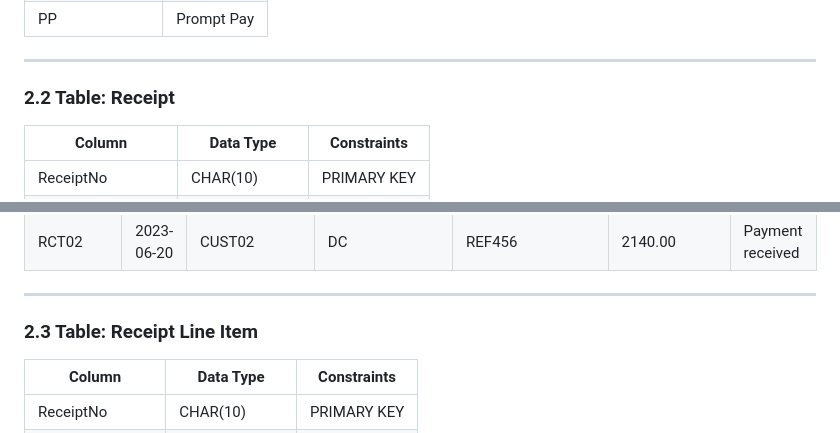
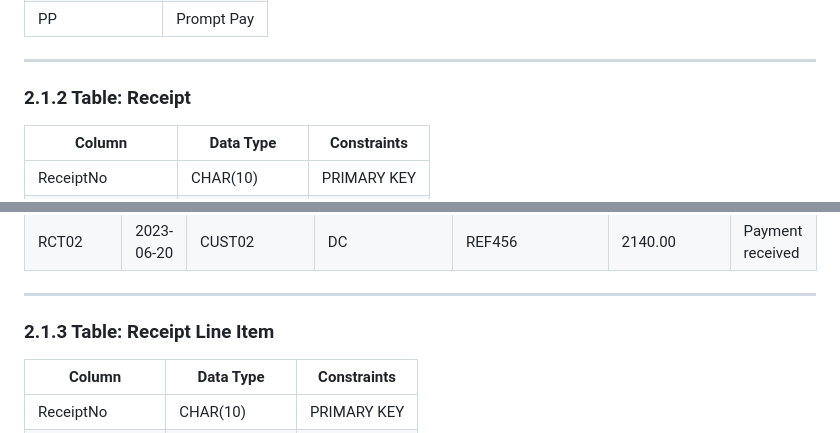
Before and after one commit to ChotanansubSoph/CPE393-Summer-2023, a Markdown page: 19JUN2024-PostgreSQL-Python/README.md, 2 parts joined by grey strips. Drawn GitHub-style.

```diff
--- a/19JUN2024-PostgreSQL-Python/README.md
+++ b/19JUN2024-PostgreSQL-Python/README.md
@@ -107,7 +131,7 @@
 | DC            | Debit Card   |
 | PP            | Prompt Pay   |
 ---
-### 2.2 Table: Receipt
+### 2.1.2 Table: Receipt
 
 | Column           | Data Type       | Constraints  |
 |------------------|-----------------|--------------|
@@ -127,7 +151,7 @@
 | RCT02     | 2023-06-20 | CUST02       | DC            | REF456           | 2140.00       | Payment received |
 
 ---
-### 2.3 Table: Receipt Line Item
+### 2.1.3 Table: Receipt Line Item
 
 | Column           | Data Type       | Constraints  |
 |------------------|-----------------|--------------|
```
Also changed, not shown: other parts of 19JUN2024-PostgreSQL-Python/README.md (+125 -1 lines).
